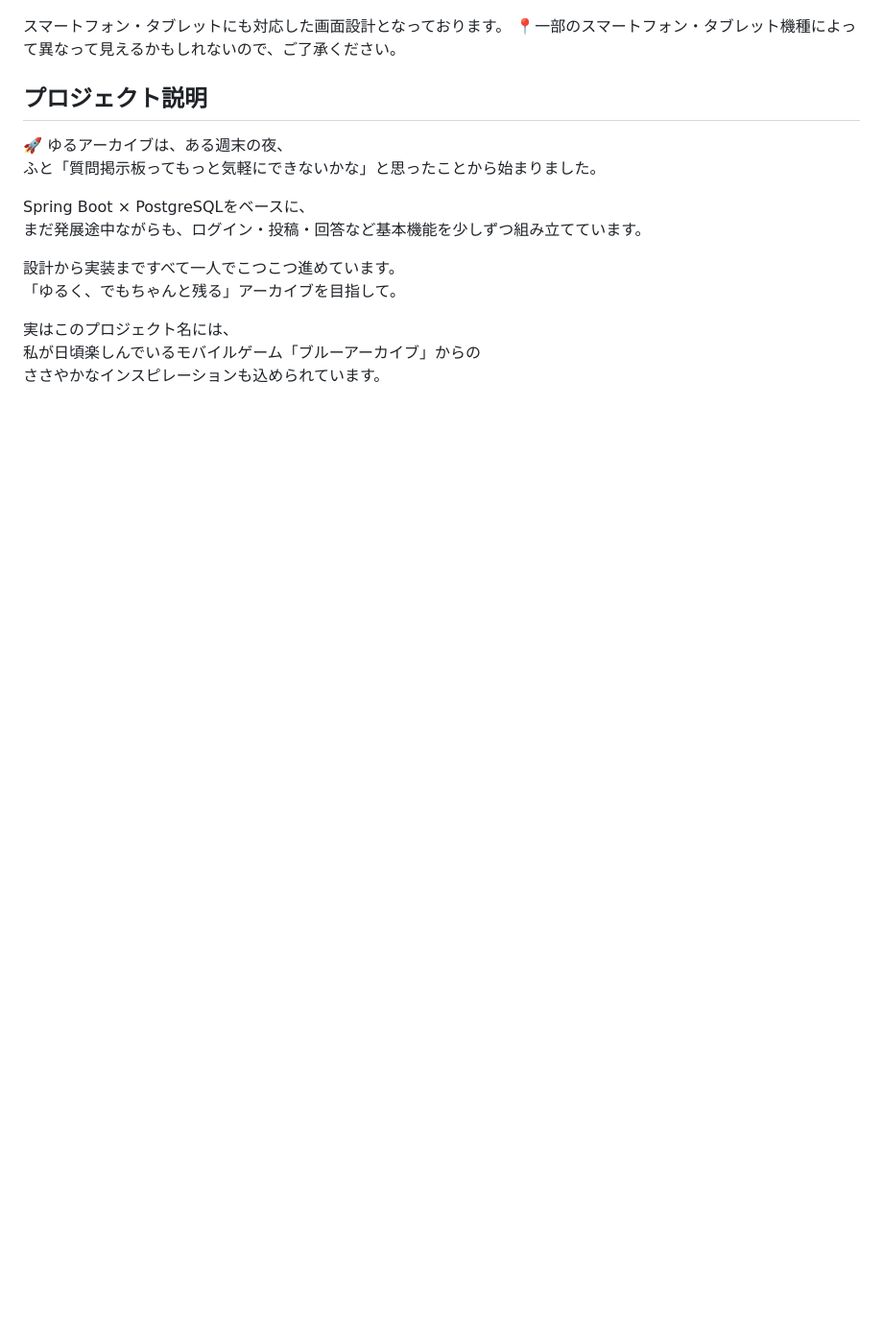
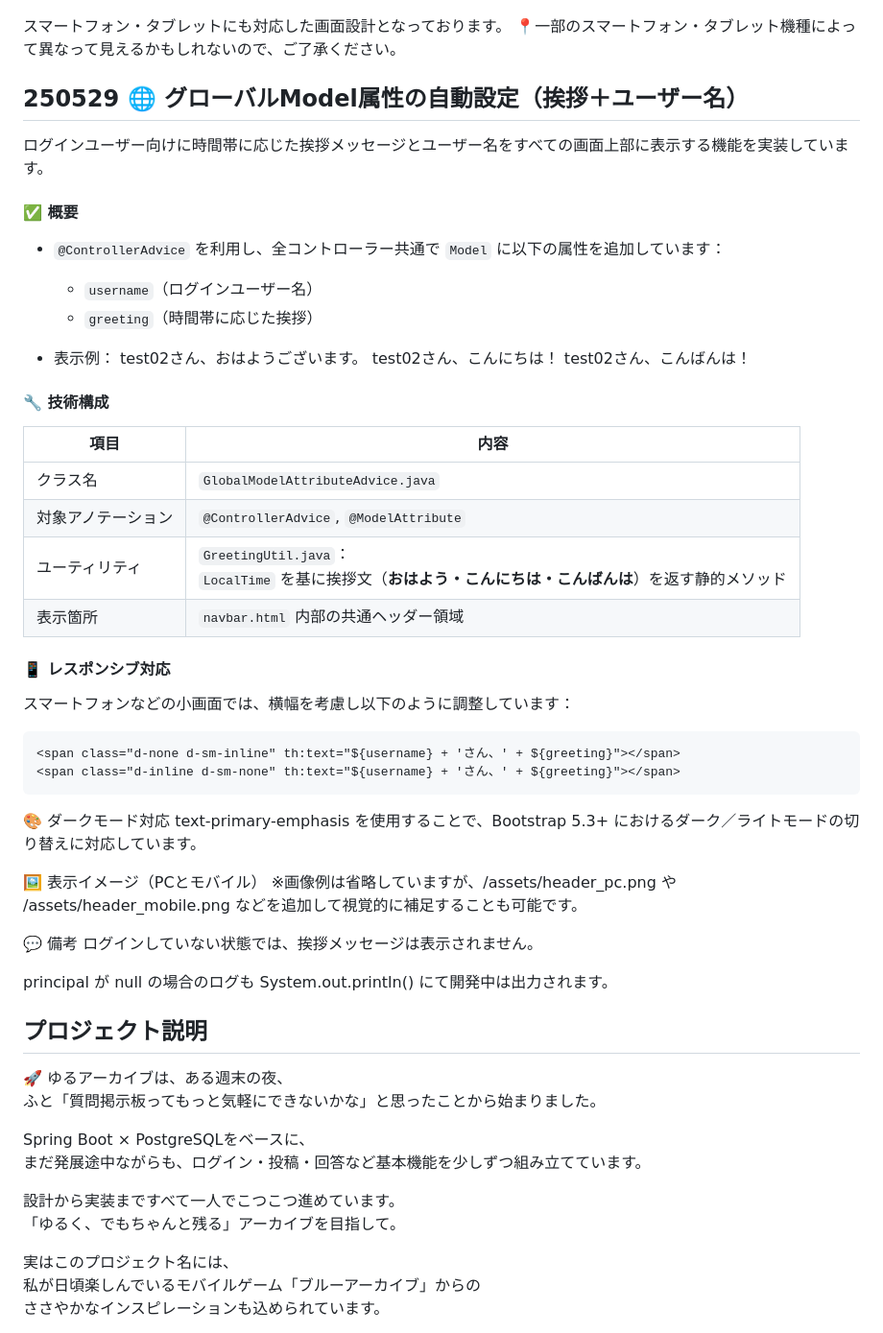
Before and after one commit to john911120/yuru-archive, a Markdown page: README.md, the part around the change. Shown: that part at 96% size. GitHub-like rendering; blank space fills up the shorter version.

Commit message:
20250529 Readme.md Update
 挨拶のメッセージが画面にみえるようにしました。

````diff
--- a/README.md
+++ b/README.md
@@ -17,6 +17,106 @@ SpringBootを利用して、質問掲示板を作りました。
 
 スマートフォン・タブレットにも対応した画面設計となっております。
 📍一部のスマートフォン・タブレット機種によって異なって見えるかもしれないので、ご了承ください。
+
+## 250529 🌐 グローバルModel属性の自動設定（挨拶＋ユーザー名）
+ログインユーザー向けに時間帯に応じた挨拶メッセージとユーザー名をすべての画面上部に表示する機能を実装しています。
+
+#### ✅ 概要
+
+- `@ControllerAdvice` を利用し、全コントローラー共通で `Model` に以下の属性を追加しています：
+  - `username`（ログインユーザー名）
+  - `greeting`（時間帯に応じた挨拶）
+
+- 表示例：
+test02さん、おはようございます。
+test02さん、こんにちは！
+test02さん、こんばんは！
+
+#### 🔧 技術構成
+<style>
+  table {
+    width: 100%;
+    border-collapse: collapse;
+    font-family: "Segoe UI", sans-serif;
+    font-size: 15px;
+    margin-top: 1em;
+  }
+  thead {
+    background-color: #f0f0f0;
+  }
+  th, td {
+    border: 1px solid #ccc;
+    padding: 12px 16px;
+    text-align: left;
+  }
+  th {
+    background-color: #e8e8e8;
+    font-weight: bold;
+  }
+  tbody tr:nth-child(even) {
+    background-color: #fafafa;
+  }
+  code {
+    background-color: #f3f3f3;
+    padding: 2px 4px;
+    font-family: monospace;
+    border-radius: 4px;
+  }
+</style>
+<table>
+  <thead>
+    <tr>
+      <th>項目</th>
+      <th>内容</th>
+    </tr>
+  </thead>
+  <tbody>
+    <tr>
+      <td>クラス名</td>
+      <td><code>GlobalModelAttributeAdvice.java</code></td>
+    </tr>
+    <tr>
+      <td>対象アノテーション</td>
+      <td><code>@ControllerAdvice</code>, <code>@ModelAttribute</code></td>
+    </tr>
+    <tr>
+      <td>ユーティリティ</td>
+      <td>
+        <code>GreetingUtil.java</code>：<br>
+        <code>LocalTime</code> を基に挨拶文（<strong>おはよう・こんにちは・こんばんは</strong>）を返す静的メソッド
+      </td>
+    </tr>
+    <tr>
+      <td>表示箇所</td>
+      <td><code>navbar.html</code> 内部の共通ヘッダー領域</td>
+    </tr>
+  </tbody>
+</table>
+
+
+#### 📱 レスポンシブ対応
+
+スマートフォンなどの小画面では、横幅を考慮し以下のように調整しています：
+
+```html
+<span class="d-none d-sm-inline" th:text="${username} + 'さん、' + ${greeting}"></span>
+<span class="d-inline d-sm-none" th:text="${username} + 'さん、' + ${greeting}"></span>
+```
+
+🎨 ダークモード対応
+text-primary-emphasis を使用することで、Bootstrap 5.3+ におけるダーク／ライトモードの切り替えに対応しています。
+
+ <div class="fw-bold fs-5 text-primary-emphasis" th:if="${username}">
+  <!-- 上記のspanがここに含まれます -->
+</div>
+
+🖼️ 表示イメージ（PCとモバイル）
+※画像例は省略していますが、/assets/header_pc.png や /assets/header_mobile.png などを追加して視覚的に補足することも可能です。
+
+💬 備考
+ログインしていない状態では、挨拶メッセージは表示されません。
+
+principal が null の場合のログも System.out.println() にて開発中は出力されます。
 
 ## プロジェクト説明
 🚀 ゆるアーカイブは、ある週末の夜、
````
